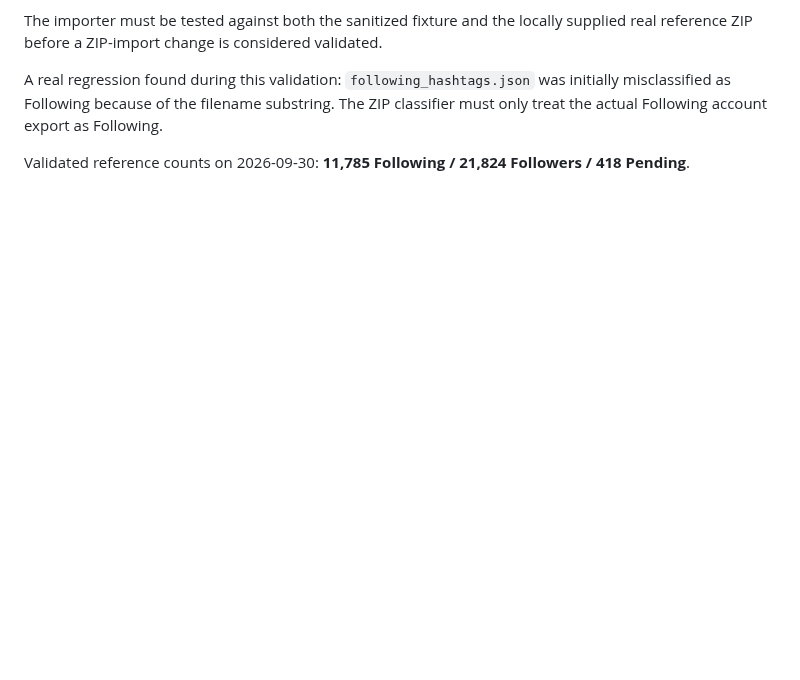
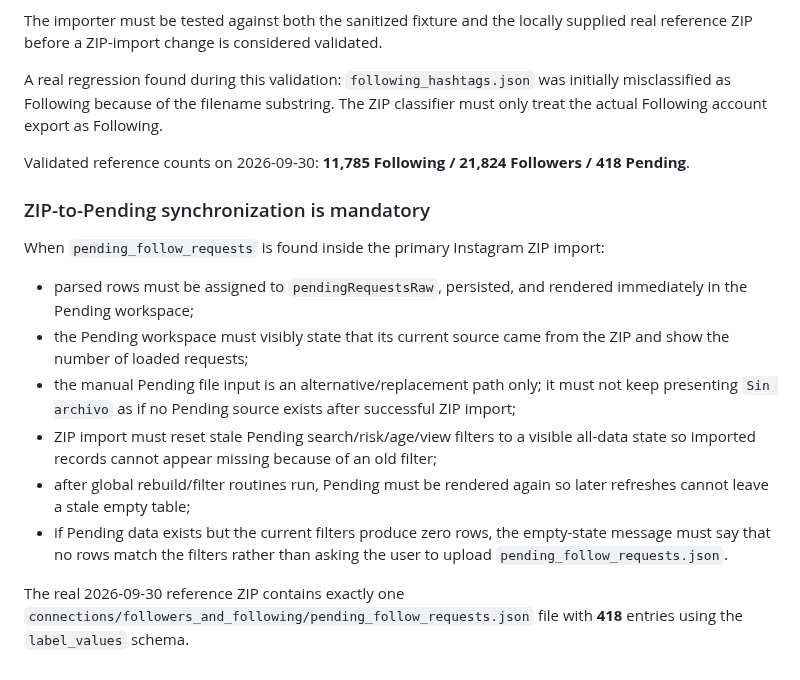
Before and after one commit to michels-lab/IG-Cleaner-Pro, a Markdown page: PROJECT_LOG.md, the part around the change. Rendered like a GitHub page; blank space fills up the shorter version.

Commit message:
Require ZIP import to synchronize Pending workspace

```diff
--- a/PROJECT_LOG.md
+++ b/PROJECT_LOG.md
@@ -400,3 +400,17 @@ The importer must be tested against both the sanitized fixture and the locally s
 A real regression found during this validation: `following_hashtags.json` was initially misclassified as Following because of the filename substring. The ZIP classifier must only treat the actual Following account export as Following.
 
 Validated reference counts on 2026-09-30: **11,785 Following / 21,824 Followers / 418 Pending**.
+
+
+### ZIP-to-Pending synchronization is mandatory
+
+When `pending_follow_requests` is found inside the primary Instagram ZIP import:
+
+- parsed rows must be assigned to `pendingRequestsRaw`, persisted, and rendered immediately in the Pending workspace;
+- the Pending workspace must visibly state that its current source came from the ZIP and show the number of loaded requests;
+- the manual Pending file input is an alternative/replacement path only; it must not keep presenting `Sin archivo` as if no Pending source exists after successful ZIP import;
+- ZIP import must reset stale Pending search/risk/age/view filters to a visible all-data state so imported records cannot appear missing because of an old filter;
+- after global rebuild/filter routines run, Pending must be rendered again so later refreshes cannot leave a stale empty table;
+- if Pending data exists but the current filters produce zero rows, the empty-state message must say that no rows match the filters rather than asking the user to upload `pending_follow_requests.json`.
+
+The real 2026-09-30 reference ZIP contains exactly one `connections/followers_and_following/pending_follow_requests.json` file with **418** entries using the `label_values` schema.
```
